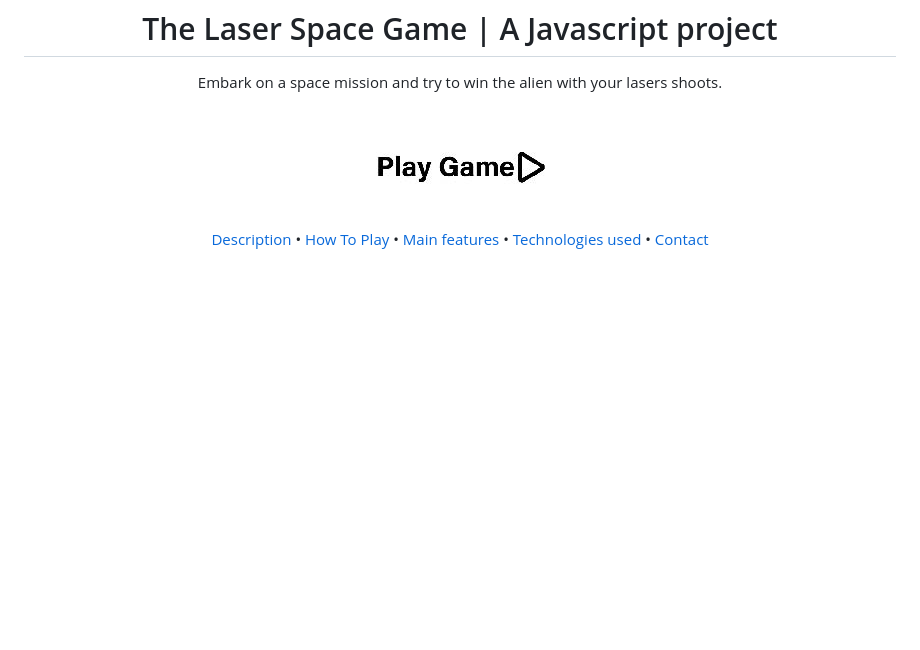
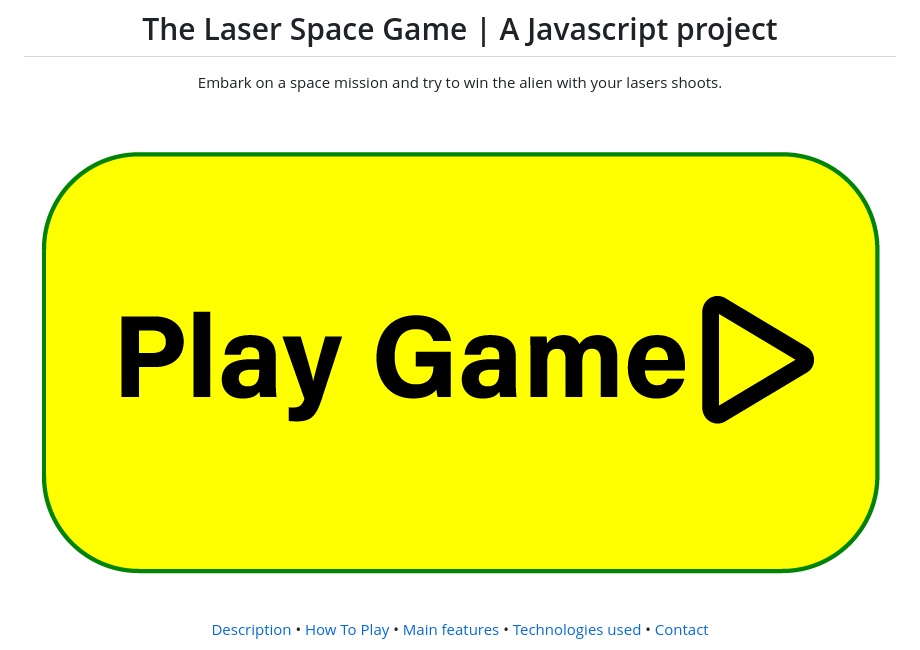
Before and after one commit to pescearianna/Progetto-JavaScript-di-Arianna-Pesce, a Markdown page: README.md, the part around the change. Rendered like a GitHub page; pictures changed too: assets/img/playgame.jpg (deleted), assets/img/playgame.png (added); blank space fills up the shorter version.

Commit message:
background png readme

```diff
--- a/README.md
+++ b/README.md
@@ -9,7 +9,7 @@
 
 <div align='center'>
 <a href="https://pescearianna.github.io/Progetto-JavaScript-di-Arianna-Pesce/">
-  <img src="./assets/img/playgame.jpg" alt="play game" style='margin: 10px auto 30px; width:200px'>
+  <img src="./assets/img/playgame.png" alt="play game" style='margin: 10px auto 30px; width:200px'>
   </a>
 </div>
 
```
